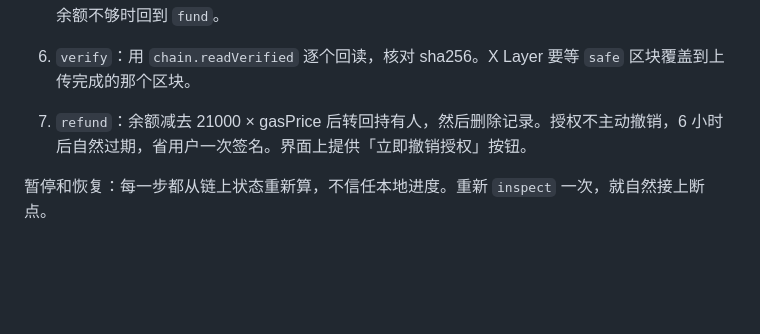
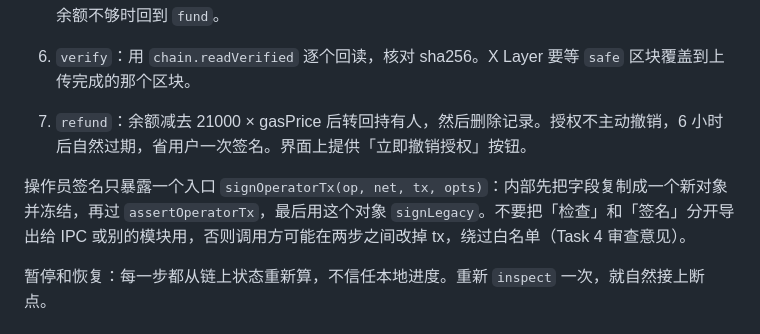
Before and after one commit to trytotapeout/TapeBrowser, a Markdown page: docs/plans/2026-10-09-publish-to-container.md, the part around the change. Rendered like a GitHub page; blank space fills up the shorter version.

Commit message:
Note single signing entry for the operator in the plan

```diff
--- a/docs/plans/2026-10-09-publish-to-container.md
+++ b/docs/plans/2026-10-09-publish-to-container.md
@@ -698,6 +698,8 @@ git commit -m "Warn in precheck when index.html can't be replaced later"
 6. `verify`：用 `chain.readVerified` 逐个回读，核对 sha256。X Layer 要等 `safe` 区块覆盖到上传完成的那个区块。
 7. `refund`：余额减去 21000 × gasPrice 后转回持有人，然后删除记录。授权不主动撤销，6 小时后自然过期，省用户一次签名。界面上提供「立即撤销授权」按钮。
 
+操作员签名只暴露一个入口 `signOperatorTx(op, net, tx, opts)`：内部先把字段复制成一个新对象并冻结，再过 `assertOperatorTx`，最后用这个对象 `signLegacy`。不要把「检查」和「签名」分开导出给 IPC 或别的模块用，否则调用方可能在两步之间改掉 tx，绕过白名单（Task 4 审查意见）。
+
 暂停和恢复：每一步都从链上状态重新算，不信任本地进度。重新 `inspect` 一次，就自然接上断点。
 
 ## 阶段 3：接入应用（开始前再细化）
```
